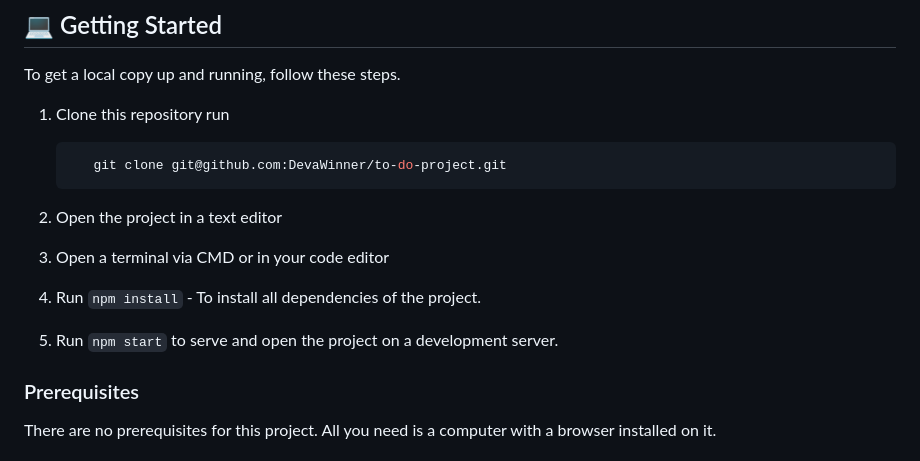
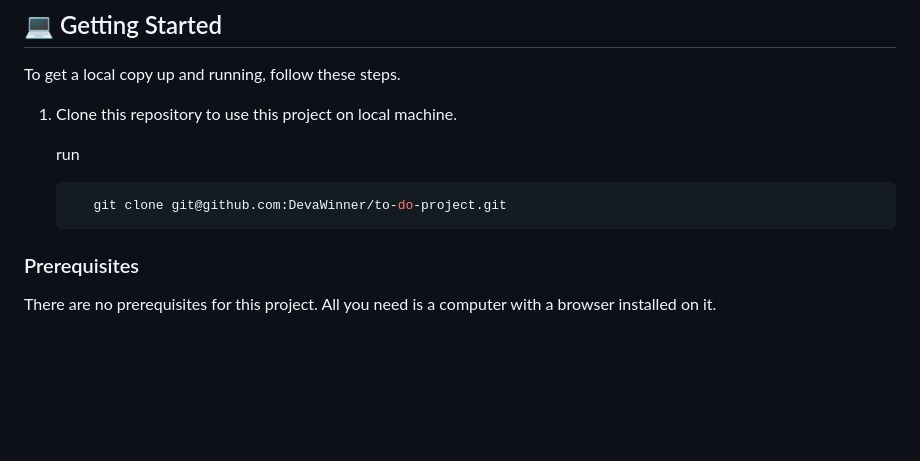
Before and after one commit to DevaWinner/Healthsend, a Markdown page: README.md, the part around the change. Drawn GitHub-style; blank space fills up the shorter version.

Commit message:
Update Clone section of README

````diff
--- a/README.md
+++ b/README.md
@@ -66,16 +66,12 @@
 
 ## 💻 Getting Started <a name="getting-started"></a>
 To get a local copy up and running, follow these steps.
-1. Clone this repository
+1. Clone this repository to use this project on local machine.
+
    run
    ```sh
       git clone git@github.com:DevaWinner/to-do-project.git
     ```
-
-2. Open the project in a text editor
-3. Open a terminal via CMD or in your code editor
-4. Run `npm install` - To install all dependencies of the project.
-5. Run `npm start` to serve and open the project on a development server.
 
 
 ### Prerequisites
````
